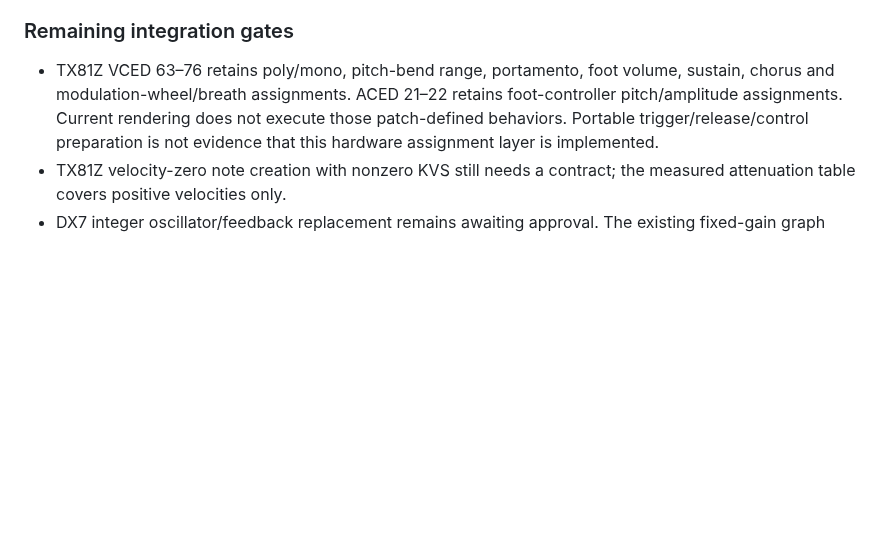
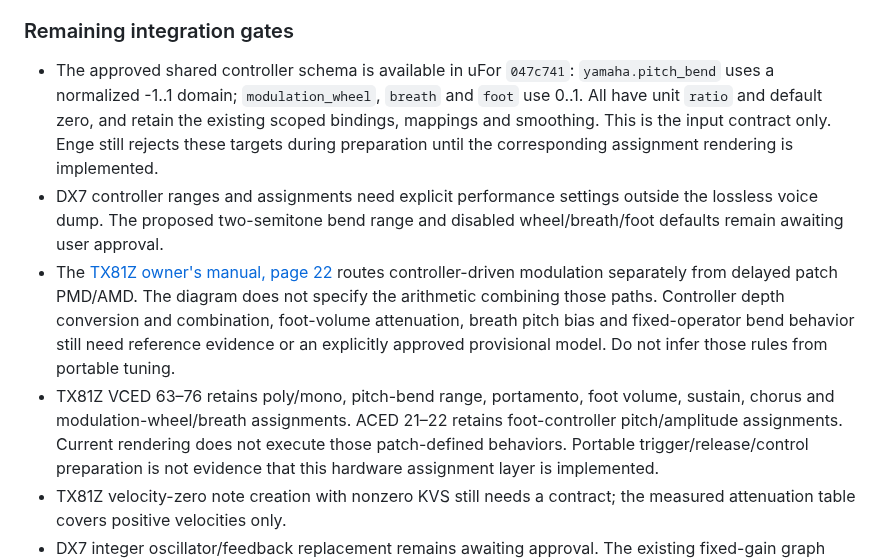
Before and after one commit to rec/enge, a Markdown page: plan/yamaha-emulation.md, the part around the change. Drawn GitHub-style; blank space fills up the shorter version.

Commit message:
Record Yamaha controller integration gates in yamaha-emulation.md

```diff
--- a/plan/yamaha-emulation.md
+++ b/plan/yamaha-emulation.md
@@ -487,6 +487,21 @@ assignments or portamento.
 
 ### Remaining integration gates
 
+- The approved shared controller schema is available in uFor `047c741`:
+  `yamaha.pitch_bend` uses a normalized -1..1 domain; `modulation_wheel`,
+  `breath` and `foot` use 0..1. All have unit `ratio` and default zero, and
+  retain the existing scoped bindings, mappings and smoothing. This is the
+  input contract only. Enge still rejects these targets during preparation
+  until the corresponding assignment rendering is implemented.
+- DX7 controller ranges and assignments need explicit performance settings
+  outside the lossless voice dump. The proposed two-semitone bend range and
+  disabled wheel/breath/foot defaults remain awaiting user approval.
+- The [TX81Z owner's manual, page 22](https://usa.yamaha.com/files/download/other_assets/9/316769/TX81ZE.pdf)
+  routes controller-driven modulation separately from delayed patch PMD/AMD.
+  The diagram does not specify the arithmetic combining those paths. Controller
+  depth conversion and combination, foot-volume attenuation, breath pitch bias
+  and fixed-operator bend behavior still need reference evidence or an explicitly
+  approved provisional model. Do not infer those rules from portable tuning.
 - TX81Z VCED 63–76 retains poly/mono, pitch-bend range, portamento, foot volume,
   sustain, chorus and modulation-wheel/breath assignments. ACED 21–22 retains
   foot-controller pitch/amplitude assignments. Current rendering does not execute
```
